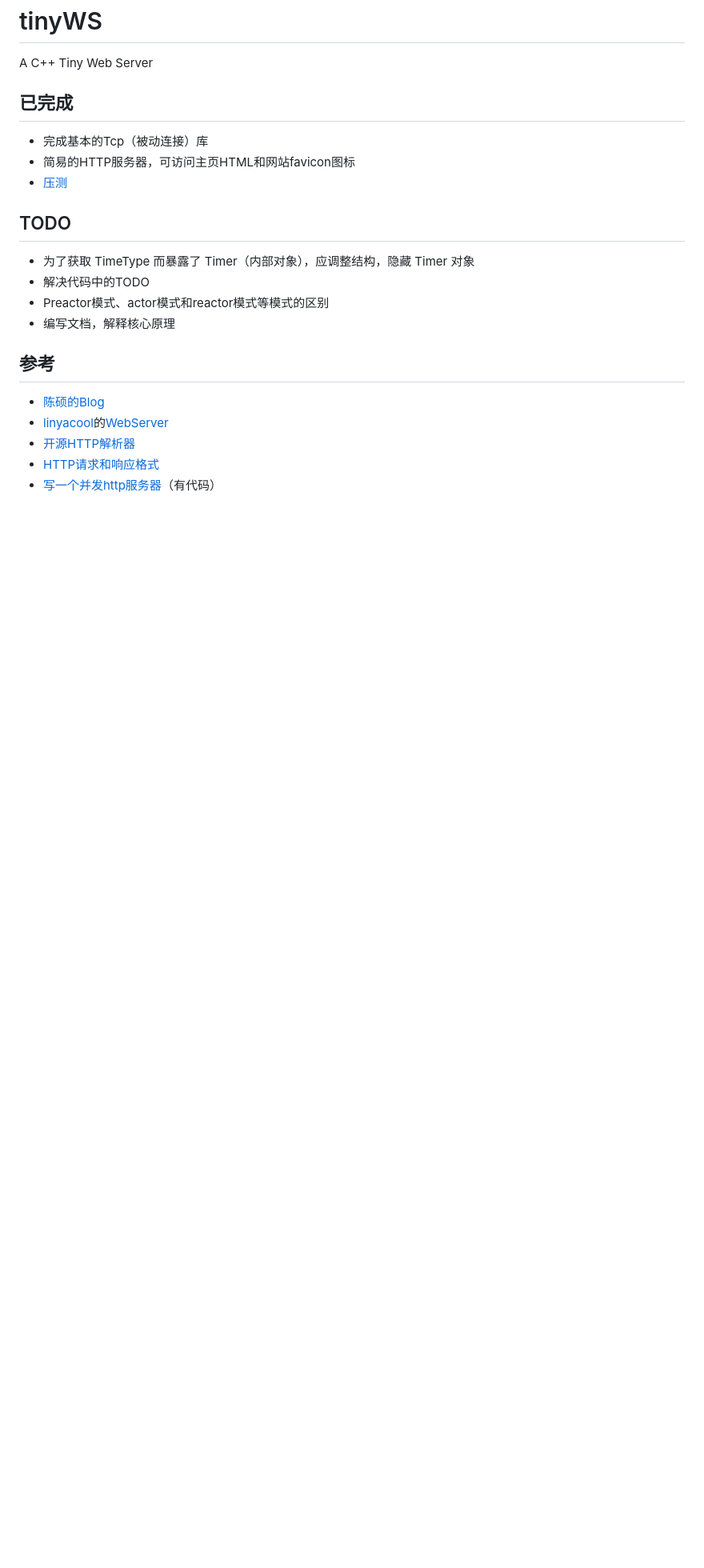
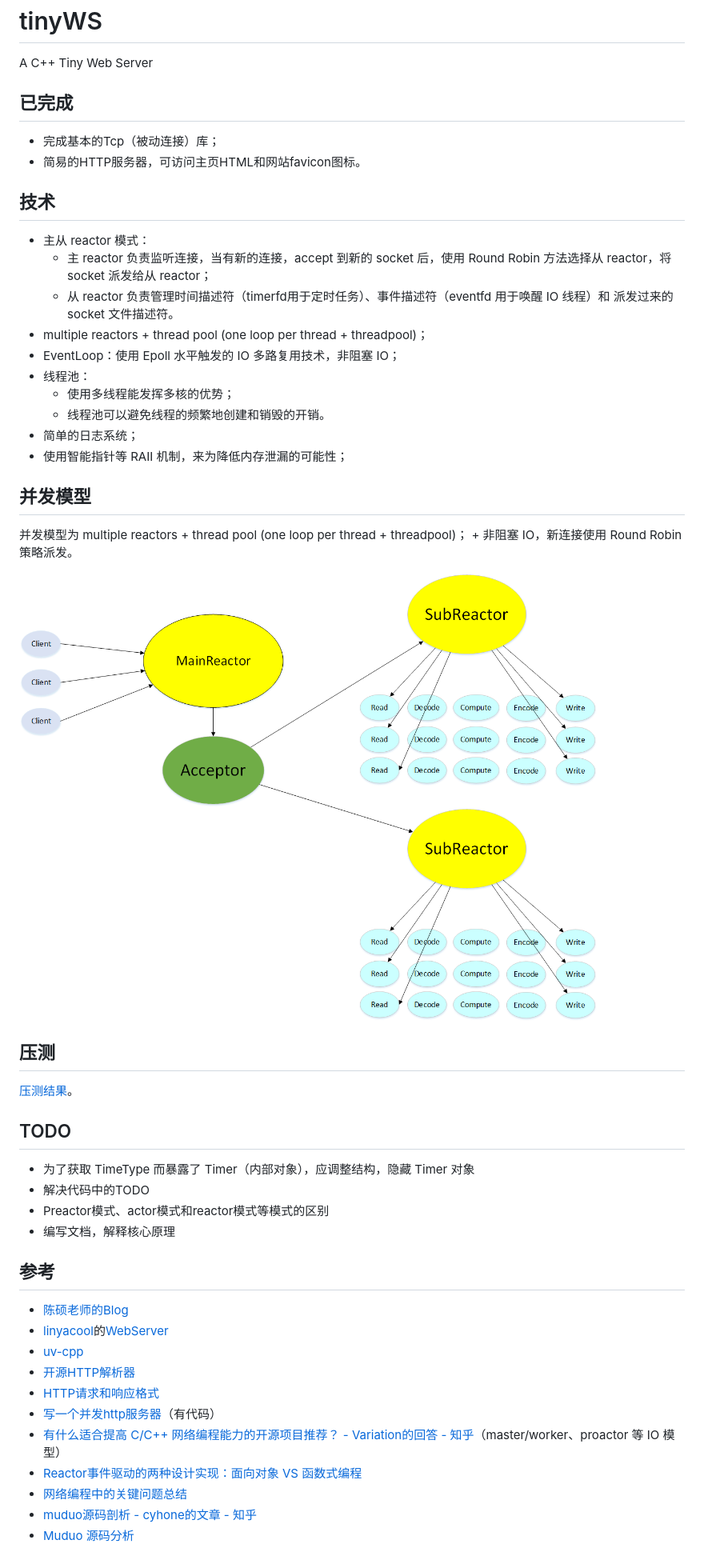
Before and after one commit to chenBright/tinyWS, a Markdown page: README.md, the part around the change. Shown: that part at 80% size. GitHub-like rendering; pictures changed too: doc/model.png (added); blank space fills up the shorter version.

Commit message:
Opt: 添加压测例子和完善压测文档 (#34)

```diff
--- a/README.md
+++ b/README.md
@@ -3,9 +3,31 @@ A C++ Tiny Web Server
 
 ## 已完成
 
-- 完成基本的Tcp（被动连接）库
-- 简易的HTTP服务器，可访问主页HTML和网站favicon图标
-- [压测](./doc/pressure_test.md)
+- 完成基本的Tcp（被动连接）库；
+- 简易的HTTP服务器，可访问主页HTML和网站favicon图标。
+
+## 技术
+
+- 主从 reactor 模式：
+    - 主 reactor 负责监听连接，当有新的连接，accept 到新的 socket 后，使用 Round Robin 方法选择从 reactor，将 socket 派发给从 reactor；
+    - 从 reactor 负责管理时间描述符（timerfd用于定时任务）、事件描述符（eventfd 用于唤醒 IO 线程）和 派发过来的 socket 文件描述符。
+- multiple reactors + thread pool (one loop per thread + threadpool)；
+- EventLoop：使用 Epoll 水平触发的 IO 多路复用技术，非阻塞 IO；
+- 线程池：
+    - 使用多线程能发挥多核的优势；
+    - 线程池可以避免线程的频繁地创建和销毁的开销。
+- 简单的日志系统；
+- 使用智能指针等 RAII 机制，来为降低内存泄漏的可能性；
+
+## 并发模型
+
+并发模型为 multiple reactors + thread pool (one loop per thread + threadpool)； + 非阻塞 IO，新连接使用 Round Robin 策略派发。
+
+![并发模型](./doc/model.png)
+
+## 压测
+
+[压测结果](./doc/pressure_test.md)。
 
 ## TODO
 
@@ -16,8 +38,14 @@ A C++ Tiny Web Server
 
 ## 参考
 
-- [陈硕的Blog](http://www.cppblog.com/solstice/)
+- [陈硕老师的Blog](http://www.cppblog.com/solstice/)
 - [linyacool](https://github.com/linyacool)的[WebServer](https://github.com/linyacool/WebServer)
+- [uv-cpp](https://github.com/wlgq2/uv-cpp)
 - [开源HTTP解析器](https://www.cnblogs.com/arnoldlu/p/6497837.html)
 - [HTTP请求和响应格式](https://www.cnblogs.com/yaozhongxiao/archive/2013/03/02/2940252.html)
 - [写一个并发http服务器](https://zhuanlan.zhihu.com/p/23336565)（有代码）
+- [有什么适合提高 C/C++ 网络编程能力的开源项目推荐？ - Variation的回答 - 知乎](https://www.zhihu.com/question/20124494/answer/733016078)（master/worker、proactor 等 IO 模型）
+- [Reactor事件驱动的两种设计实现：面向对象 VS 函数式编程](http://www.cnblogs.com/me115/p/5088914.html)
+- [网络编程中的关键问题总结](https://www.cnblogs.com/me115/p/5092091.html)
+- [muduo源码剖析 - cyhone的文章 - 知乎](https://zhuanlan.zhihu.com/p/85101271)
+- [Muduo 源码分析](https://youjiali1995.github.io/network/muduo/)
```
Also changed, not shown: doc/pressure_test1_keep_alive.png (renamed from doc/pressure_test_keep_alive.png), doc/pressure_test1_keep_alive_noNagle.png (renamed from doc/pressure_test_keep_alive_noNagle.png), doc/pressure_test1_short.png (renamed from doc/pressure_test_close.png), doc/pressure_test2_keep_alive.png (added), doc/pressure_test2_short.png (added), 6 other files.
